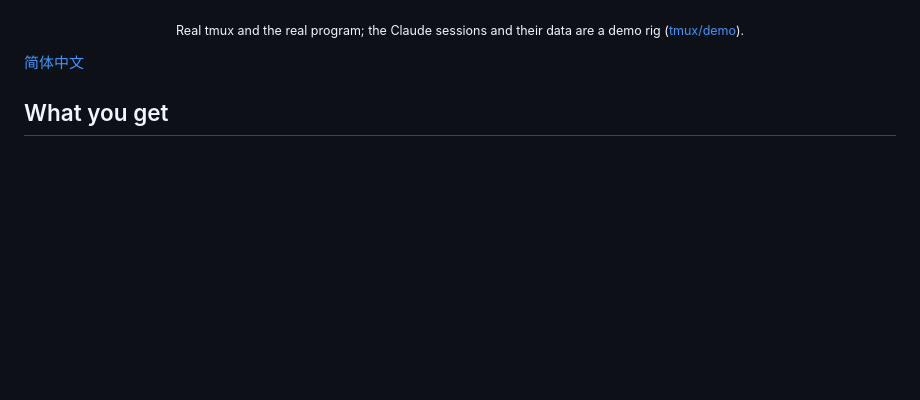
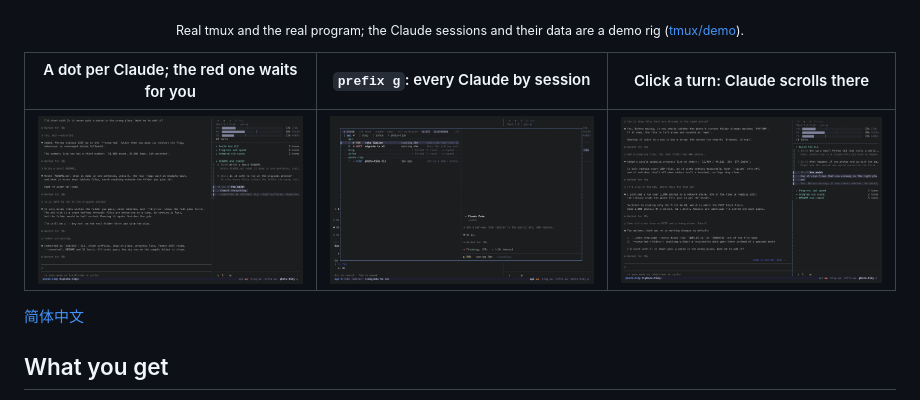
Before and after one commit to siyuanseever/statetrail, a Markdown page: README.md, the part around the change. GitHub-like rendering; pictures changed too: tmux/docs/goto.png (added), tmux/docs/jump.png (added), tmux/docs/statusbar-trail.png (added); blank space fills up the shorter version.

```diff
--- a/README.md
+++ b/README.md
@@ -9,6 +9,10 @@ session.**
 
 <p align="center"><sub>Real tmux and the real program; the Claude sessions and their data are a demo rig
 (<a href="tmux/demo/">tmux/demo</a>).</sub></p>
+
+| A dot per Claude; the red one waits for you | `prefix g`: every Claude by session | Click a turn: Claude scrolls there |
+|---|---|---|
+| ![Status bar dots and the trail beside Claude](tmux/docs/statusbar-trail.png) | ![Popup listing every Claude by session with state, age, task and live preview](tmux/docs/goto.png) | ![After clicking turn 3 in the trail, Claude shows that turn's reply](tmux/docs/jump.png) |
 
 [简体中文](README.zh-CN.md)
 
```
Also changed, not shown: README.zh-CN.md (+4 -0 lines).
